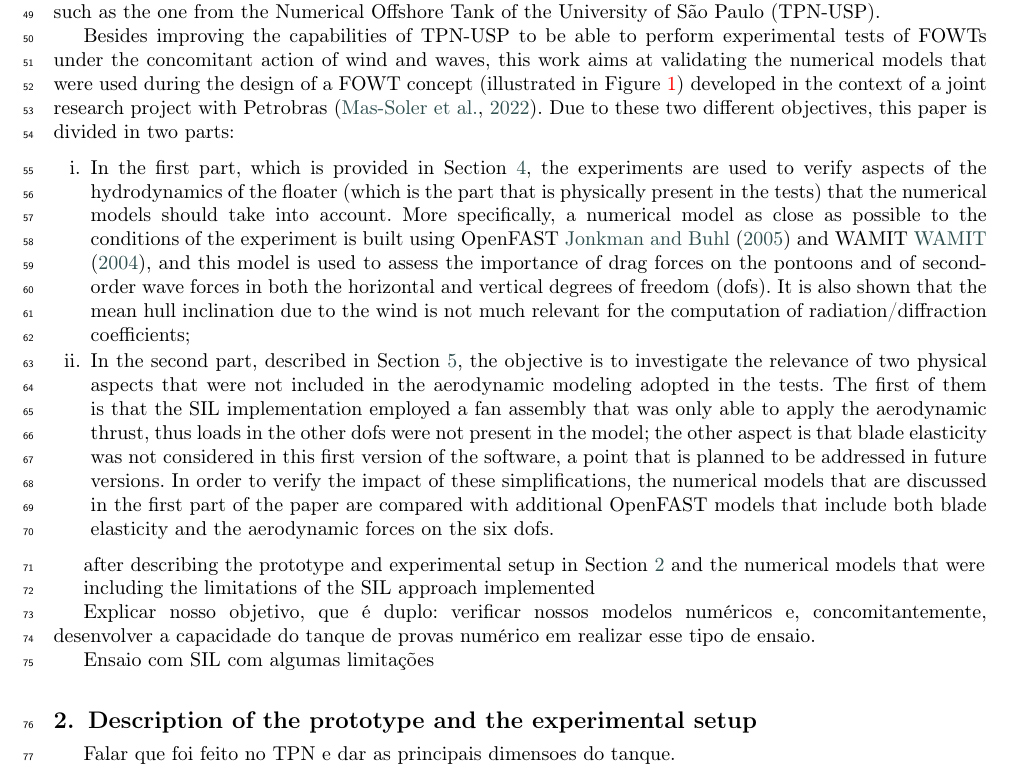
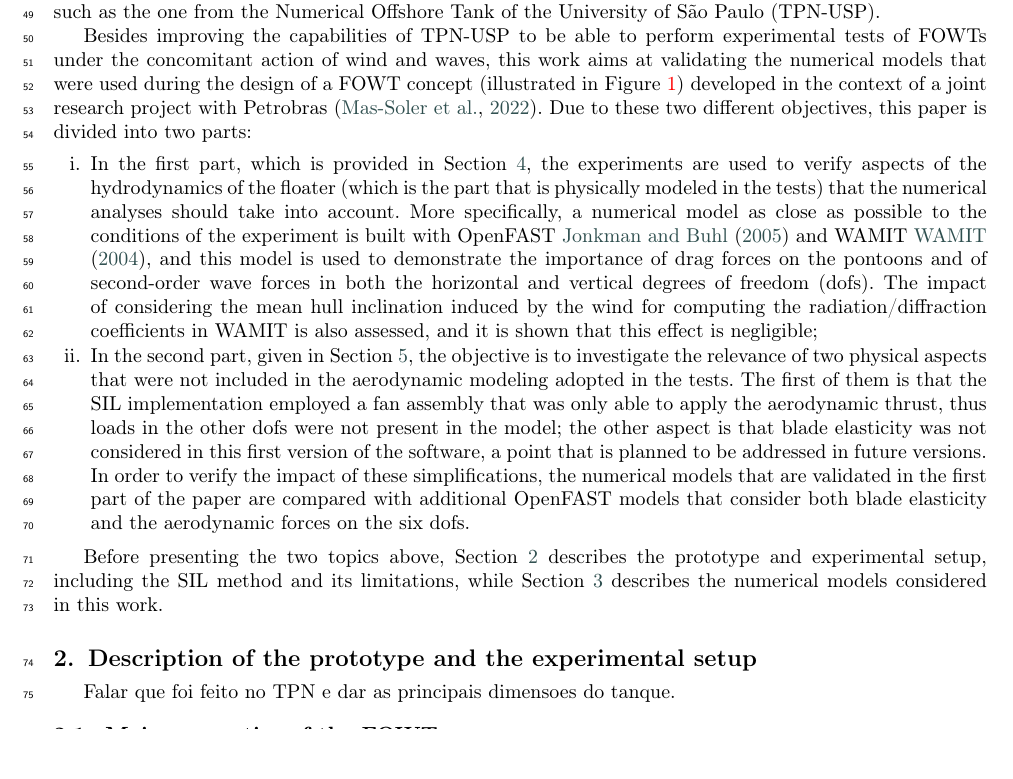
Before and after one commit to Lucas-Carmo/paper_DWFOWT_models, a LaTeX paper (main.tex, which reads sections/introduction.tex): part of page 2 of 6, cut so that both start at the same text. Compiled offline with pdfLaTeX; a LaTeX package or settings file that is missing is left out.

Commit message:
Finalizada v1 da introdução

```diff
--- a/sections/introduction.tex
+++ b/sections/introduction.tex
@@ -9,19 +9,12 @@ A different line of thought is adopted by the so-called hybrid tests, in which e
 
 Alternatively, some works have employed cables pulled by winches instead of fans to emulate the aerodynamic loads \citep{sauder2016real, bachynski2016real, thys2018real}, while the option of performing the experiment in a wind tunnel whilst the hydrodynamics of the FOWT is computed numerically is discussed by \citet{bayati2018wind} and \citet{belloli2020hybrid}. However, the SIL method proposed by \citet{azcona2014aerodynamic} has the advantage of being the simplest option in terms of required equipment for a wave basin such as the one from the Numerical Offshore Tank of the University of São Paulo (TPN-USP).
 
-Besides improving the capabilities of TPN-USP to be able to perform experimental tests of FOWTs under the concomitant action of wind and waves, this work aims at validating the numerical models that were used during the design of a FOWT concept (illustrated in Figure~\textcolor{red}{1}) developed in the context of a joint research project with Petrobras~\citep{mas2022parametric}. Due to these two different objectives, this paper is divided in two parts:
+Besides improving the capabilities of TPN-USP to be able to perform experimental tests of FOWTs under the concomitant action of wind and waves, this work aims at validating the numerical models that were used during the design of a FOWT concept (illustrated in Figure~\textcolor{red}{1}) developed in the context of a joint research project with Petrobras~\citep{mas2022parametric}. Due to these two different objectives, this paper is divided into two parts:
 \begin{enumerate}[i.]
-    \item In the first part, which is provided in Section~\ref{sec:exp_vs_num}, the experiments are used to verify aspects of the hydrodynamics of the floater (which is the part that is physically present in the tests) that the numerical models should take into account. More specifically, a numerical model as close as possible to the conditions of the experiment is built using OpenFAST~\cite{jonkman2005fast} and WAMIT~\cite{wamitManual}, and this model is used to assess the importance of drag forces on the pontoons and of second-order wave forces in both the horizontal and vertical degrees of freedom (dofs). It is also shown that the mean hull inclination due to the wind is not much relevant for the computation of radiation/diffraction coefficients;
+    \item In the first part, which is provided in Section~\ref{sec:exp_vs_num}, the experiments are used to verify aspects of the hydrodynamics of the floater (which is the part that is physically modeled in the tests) that the numerical analyses should take into account. More specifically, a numerical model as close as possible to the conditions of the experiment is built with OpenFAST~\cite{jonkman2005fast} and WAMIT~\cite{wamitManual}, and this model is used to demonstrate the importance of drag forces on the pontoons and of second-order wave forces in both the horizontal and vertical degrees of freedom (dofs). The impact of considering the mean hull inclination induced by the wind for computing the radiation/diffraction coefficients in WAMIT is also assessed, and it is shown that this effect is negligible;
 %%%%%%%%%%%%%%%%
-    \item In the second part, described in Section~\ref{sec:impact_simplifications}, the objective is to investigate the relevance of two physical aspects that were not included in the aerodynamic modeling adopted in the tests. The first of them is that the SIL implementation employed a fan assembly that was only able to apply the aerodynamic thrust, thus loads in the other dofs were not present in the model; the other aspect is that blade elasticity was not considered in this first version of the software, a point that is planned to be addressed in future versions. In order to verify the impact of these simplifications, the numerical models that are discussed in the first part of the paper are compared with additional OpenFAST models that include both blade elasticity and the aerodynamic forces on the six dofs.
+    \item In the second part, given in Section~\ref{sec:impact_simplifications}, the objective is to investigate the relevance of two physical aspects that were not included in the aerodynamic modeling adopted in the tests. The first of them is that the SIL implementation employed a fan assembly that was only able to apply the aerodynamic thrust, thus loads in the other dofs were not present in the model; the other aspect is that blade elasticity was not considered in this first version of the software, a point that is planned to be addressed in future versions. In order to verify the impact of these simplifications, the numerical models that are validated in the first part of the paper are compared with additional OpenFAST models that consider both blade elasticity and the aerodynamic forces on the six dofs.
 % (embora de forma simples com o elastodyn. Preciso estudar em que situações seria necessário usar o beamdyn).
 \end{enumerate}
 
-after describing the prototype and experimental setup in Section~\ref{sec:description_experiment} and the numerical models that were
-
-including the limitations of the SIL approach implemented
-
-
-Explicar nosso objetivo, que é duplo: verificar nossos modelos numéricos e, concomitantemente, desenvolver a capacidade do tanque de provas numérico em realizar esse tipo de ensaio.
-
-Ensaio com SIL com algumas limitações
+Before presenting the two topics above, Section~\ref{sec:description_experiment} describes the prototype and experimental setup, including the SIL method and its limitations, while Section~\ref{sec:numerical_models} describes the numerical models considered in this work.
```
Also changed, not shown: main.pdf, 4 other files.
